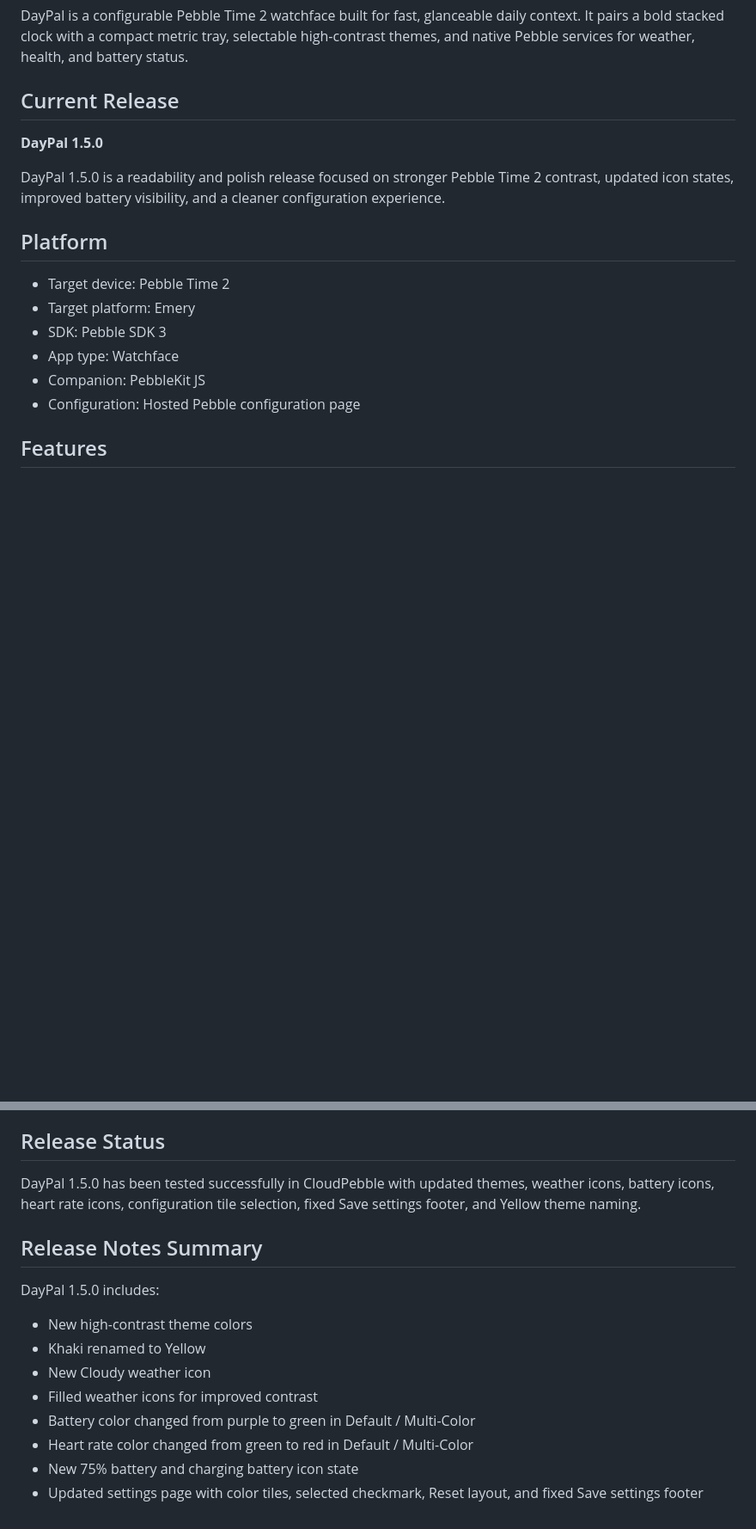
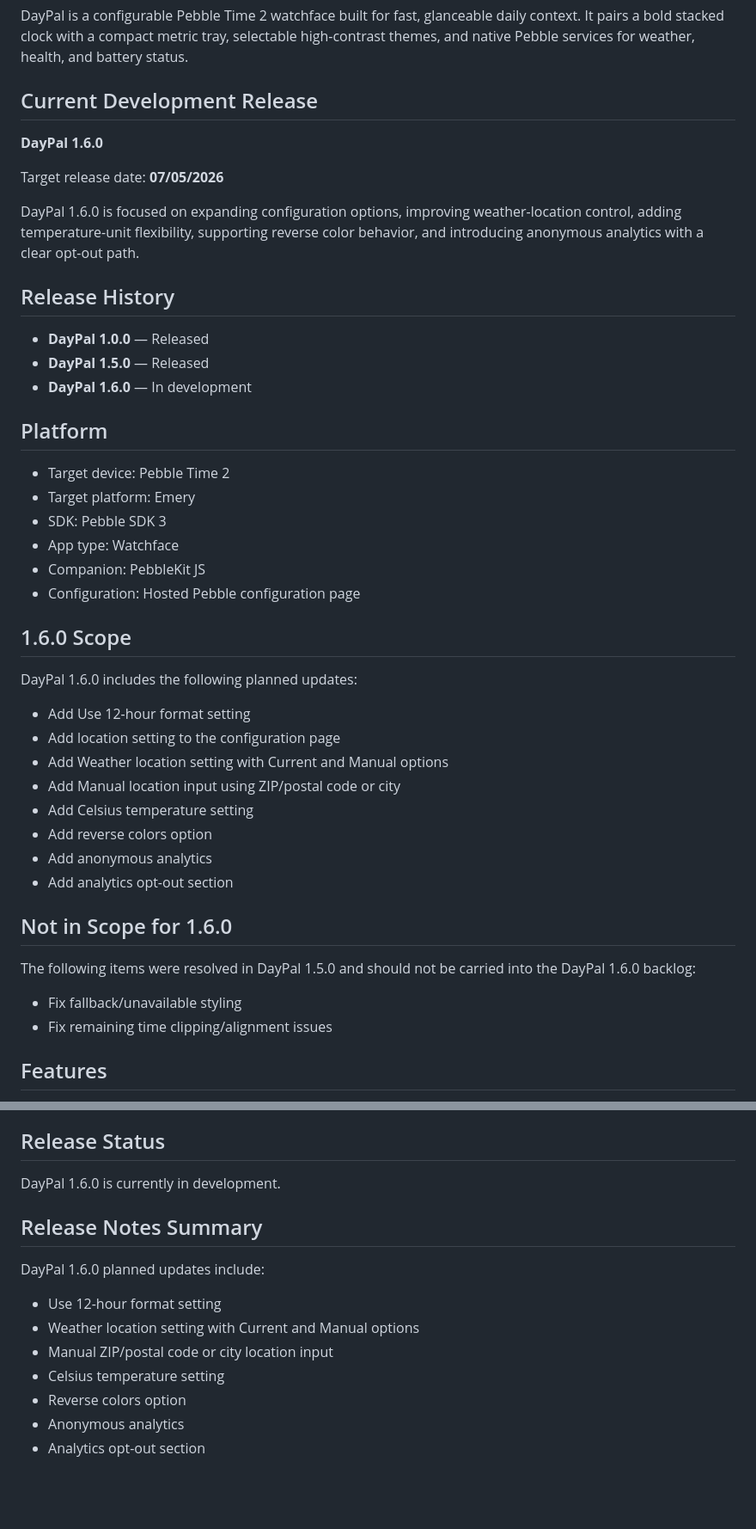
Before and after one commit to lyle-morris/DayPal, a Markdown page: README.md, 2 parts joined by grey strips. Shown at 86% size. Rendered like a GitHub page; blank space fills up the shorter version.

Commit message:
Update README for DayPal 1.6.0 scope

```diff
--- a/README.md
+++ b/README.md
@@ -2,11 +2,19 @@
 
 DayPal is a configurable Pebble Time 2 watchface built for fast, glanceable daily context. It pairs a bold stacked clock with a compact metric tray, selectable high-contrast themes, and native Pebble services for weather, health, and battery status.
 
-## Current Release
+## Current Development Release
 
-**DayPal 1.5.0**
+**DayPal 1.6.0**
 
-DayPal 1.5.0 is a readability and polish release focused on stronger Pebble Time 2 contrast, updated icon states, improved battery visibility, and a cleaner configuration experience.
+Target release date: **07/05/2026**
+
+DayPal 1.6.0 is focused on expanding configuration options, improving weather-location control, adding temperature-unit flexibility, supporting reverse color behavior, and introducing anonymous analytics with a clear opt-out path.
+
+## Release History
+
+- **DayPal 1.0.0** — Released
+- **DayPal 1.5.0** — Released
+- **DayPal 1.6.0** — In development
 
 ## Platform
 
@@ -16,6 +24,26 @@ DayPal 1.5.0 is a readability and polish release focused on stronger Pebble Time
 - App type: Watchface
 - Companion: PebbleKit JS
 - Configuration: Hosted Pebble configuration page
+
+## 1.6.0 Scope
+
+DayPal 1.6.0 includes the following planned updates:
+
+- Add Use 12-hour format setting
+- Add location setting to the configuration page
+- Add Weather location setting with Current and Manual options
+- Add Manual location input using ZIP/postal code or city
+- Add Celsius temperature setting
+- Add reverse colors option
+- Add anonymous analytics
+- Add analytics opt-out section
+
+## Not in Scope for 1.6.0
+
+The following items were resolved in DayPal 1.5.0 and should not be carried into the DayPal 1.6.0 backlog:
+
+- Fix fallback/unavailable styling
+- Fix remaining time clipping/alignment issues
 
 ## Features
 
@@ -170,17 +206,16 @@ Required resource categories:
 
 ## Release Status
 
-DayPal 1.5.0 has been tested successfully in CloudPebble with updated themes, weather icons, battery icons, heart rate icons, configuration tile selection, fixed Save settings footer, and Yellow theme naming.
+DayPal 1.6.0 is currently in development.
 
 ## Release Notes Summary
 
-DayPal 1.5.0 includes:
+DayPal 1.6.0 planned updates include:
 
-- New high-contrast theme colors
-- Khaki renamed to Yellow
-- New Cloudy weather icon
-- Filled weather icons for improved contrast
-- Battery color changed from purple to green in Default / Multi-Color
-- Heart rate color changed from green to red in Default / Multi-Color
-- New 75% battery and charging battery icon state
-- Updated settings page with color tiles, selected checkmark, Reset layout, and fixed Save settings footer
+- Use 12-hour format setting
+- Weather location setting with Current and Manual options
+- Manual ZIP/postal code or city location input
+- Celsius temperature setting
+- Reverse colors option
+- Anonymous analytics
+- Analytics opt-out section
```
Also changed, not shown: other parts of README.md (+17 -9 lines).
